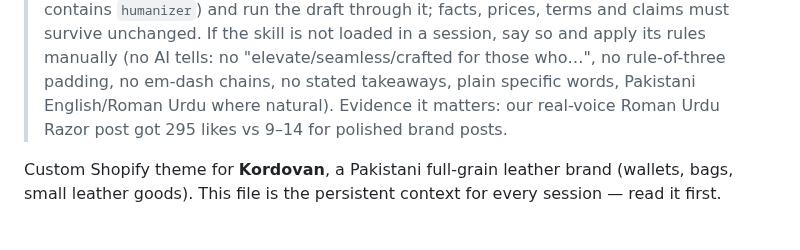
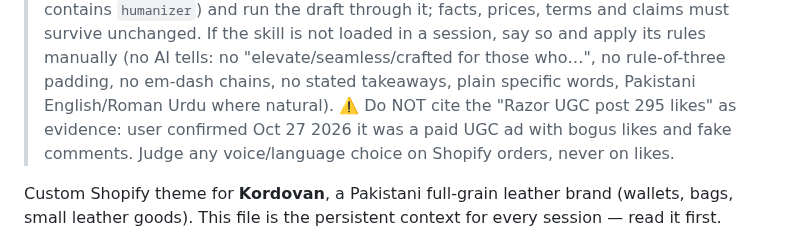
Before and after one commit to kordovanofficial-afk/KDV, a Markdown page: CLAUDE.md, the part around the change. Drawn GitHub-style.

```diff
--- a/CLAUDE.md
+++ b/CLAUDE.md
@@ -23,7 +23,8 @@
 > `humanizer`) and run the draft through it; facts, prices, terms and claims must survive unchanged. If the skill is not
 > loaded in a session, say so and apply its rules manually (no AI tells: no "elevate/seamless/crafted for those who…",
 > no rule-of-three padding, no em-dash chains, no stated takeaways, plain specific words, Pakistani English/Roman Urdu
-> where natural). Evidence it matters: our real-voice Roman Urdu Razor post got 295 likes vs 9–14 for polished brand posts.
+> where natural). ⚠️ Do NOT cite the "Razor UGC post 295 likes" as evidence: user confirmed Oct 27 2026 it was a paid
+> UGC ad with bogus likes and fake comments. Judge any voice/language choice on Shopify orders, never on likes.
 
 Custom Shopify theme for **Kordovan**, a Pakistani full-grain leather brand
 (wallets, bags, small leather goods). This file is the persistent context for
```
Also changed, not shown: docs/video/RAZOR_AD_BRIEF.md (+5 -2 lines).
